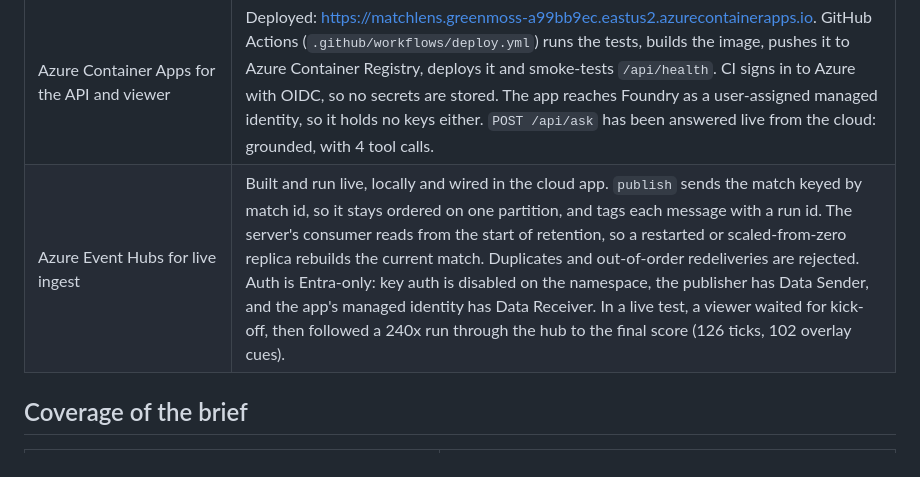
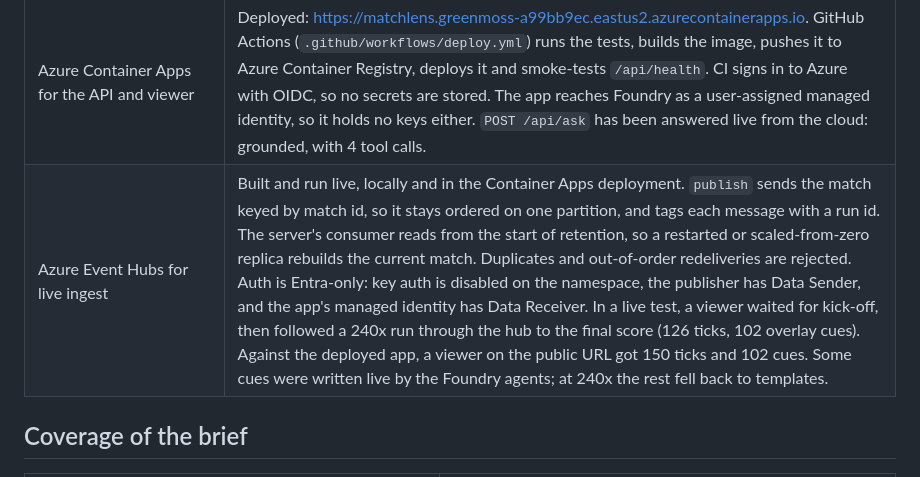
Before and after one commit to shzaidi5/matchlens, a Markdown page: README.md, the part around the change. GitHub-like rendering.

Commit message:
Docs: Event Hubs verified against the deployed app
Co-Authored-By: Claude Opus 5.5 <noreply@anthropic.com>

```diff
--- a/README.md
+++ b/README.md
@@ -195,7 +195,7 @@ On the sample match the analyst profile gets 28 lower-third overlays and a Spani
 | Microsoft Agent Framework (agents, tools, workflow graph) | Built and tested: the 19 tests in `tests/test_agents.py` drive the real framework with a scripted chat client. |
 | Microsoft Foundry model through `FoundryChatClient`, Microsoft Entra ID auth | Run live (`agents/client.py`): `python -m matchlens check` against a Foundry project with a `gpt-4.1-mini` deployment. The analyst made 3 tool calls, both pieces passed the fact checker with no revisions, and there was no template fallback. Your account needs the **Foundry User** role on the resource. An Azure OpenAI resource also works. |
 | Azure Container Apps for the API and viewer | Deployed: https://matchlens.greenmoss-a99bb9ec.eastus2.azurecontainerapps.io. GitHub Actions (`.github/workflows/deploy.yml`) runs the tests, builds the image, pushes it to Azure Container Registry, deploys it and smoke-tests `/api/health`. CI signs in to Azure with OIDC, so no secrets are stored. The app reaches Foundry as a user-assigned managed identity, so it holds no keys either. `POST /api/ask` has been answered live from the cloud: grounded, with 4 tool calls. |
-| Azure Event Hubs for live ingest | Built and run live, locally and wired in the cloud app. `publish` sends the match keyed by match id, so it stays ordered on one partition, and tags each message with a run id. The server's consumer reads from the start of retention, so a restarted or scaled-from-zero replica rebuilds the current match. Duplicates and out-of-order redeliveries are rejected. Auth is Entra-only: key auth is disabled on the namespace, the publisher has Data Sender, and the app's managed identity has Data Receiver. In a live test, a viewer waited for kick-off, then followed a 240x run through the hub to the final score (126 ticks, 102 overlay cues). |
+| Azure Event Hubs for live ingest | Built and run live, locally and in the Container Apps deployment. `publish` sends the match keyed by match id, so it stays ordered on one partition, and tags each message with a run id. The server's consumer reads from the start of retention, so a restarted or scaled-from-zero replica rebuilds the current match. Duplicates and out-of-order redeliveries are rejected. Auth is Entra-only: key auth is disabled on the namespace, the publisher has Data Sender, and the app's managed identity has Data Receiver. In a live test, a viewer waited for kick-off, then followed a 240x run through the hub to the final score (126 ticks, 102 overlay cues). Against the deployed app, a viewer on the public URL got 150 ticks and 102 cues. Some cues were written live by the Foundry agents; at 240x the rest fell back to templates. |
 
 ## Coverage of the brief
 
```
